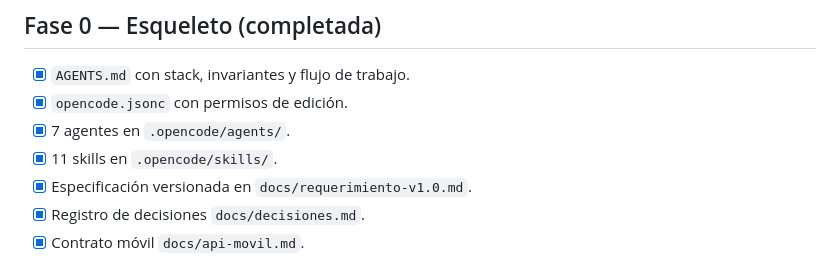
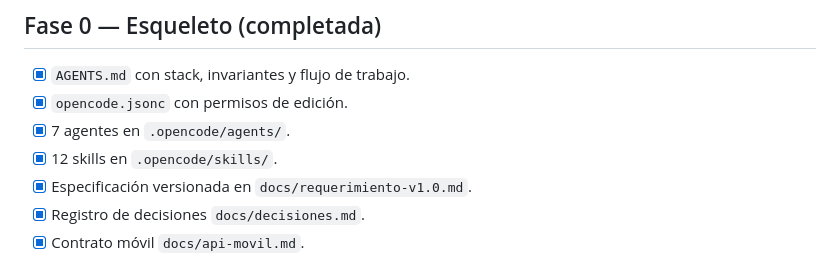
Before and after one commit to ElMosto/GestionDeProyectos, a Markdown page: docs/fases.md, the part around the change. Drawn GitHub-style.

Commit message:
docs: corregir conteo de skills en el plan de fases

```diff
--- a/docs/fases.md
+++ b/docs/fases.md
@@ -19,7 +19,7 @@ Cada fase termina con: pruebas en verde, `docs/fases.md` actualizado, commit y `
 - [x] `AGENTS.md` con stack, invariantes y flujo de trabajo.
 - [x] `opencode.jsonc` con permisos de edición.
 - [x] 7 agentes en `.opencode/agents/`.
-- [x] 11 skills en `.opencode/skills/`.
+- [x] 12 skills en `.opencode/skills/`.
 - [x] Especificación versionada en `docs/requerimiento-v1.0.md`.
 - [x] Registro de decisiones `docs/decisiones.md`.
 - [x] Contrato móvil `docs/api-movil.md`.
```
